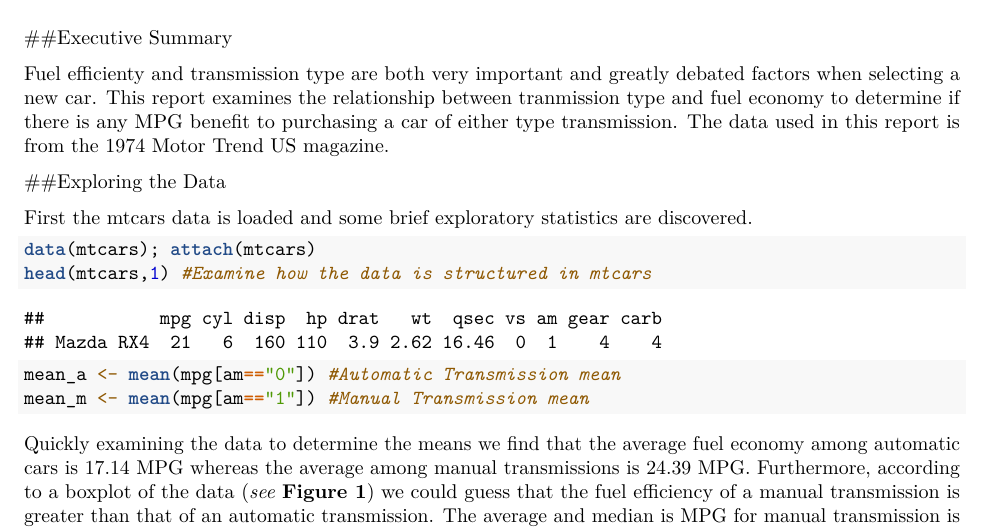
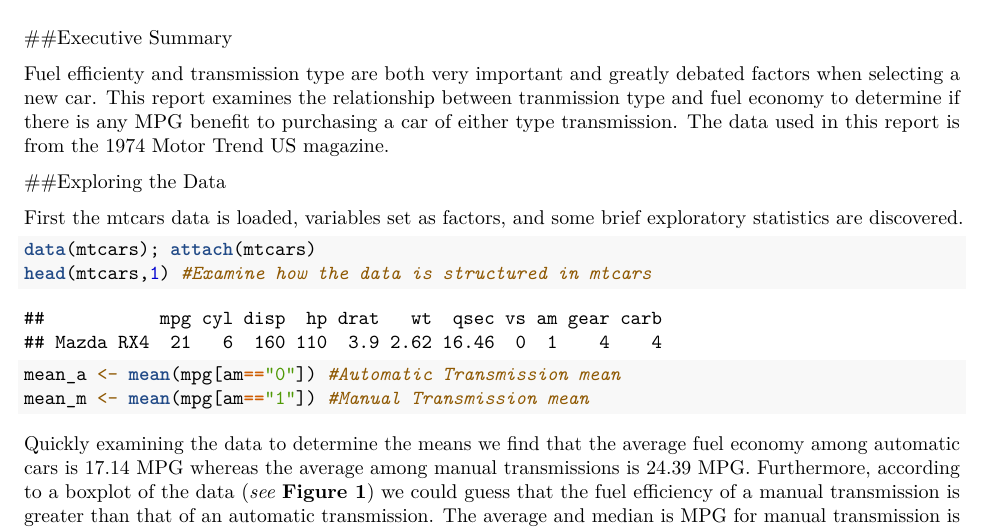
Before and after one commit to speedy3d/Coursera-RegressionModels, an R Markdown document (FinalProject-Cars.Rmd): part of page 1 of 3 before the commit and part of page 1 of 5 after it, cut so that both start at the same text. Rendered offline with R 4.5, knitr and Pandoc, then LaTeX, with nearby package versions.

Commit message:
set variables as factors

````diff
--- a/FinalProject-Cars.Rmd
+++ b/FinalProject-Cars.Rmd
@@ -13,7 +13,7 @@ Fuel efficienty and transmission type are both very important and greatly debate
 
 ##Exploring the Data
 
-First the mtcars data is loaded and some brief exploratory statistics are discovered.
+First the mtcars data is loaded, variables set as factors, and some brief exploratory statistics are discovered.
 
 ```{r}
 data(mtcars); attach(mtcars)
````
Also changed, not shown: FinalProject-Cars.Rmd (1 more changed lines).
